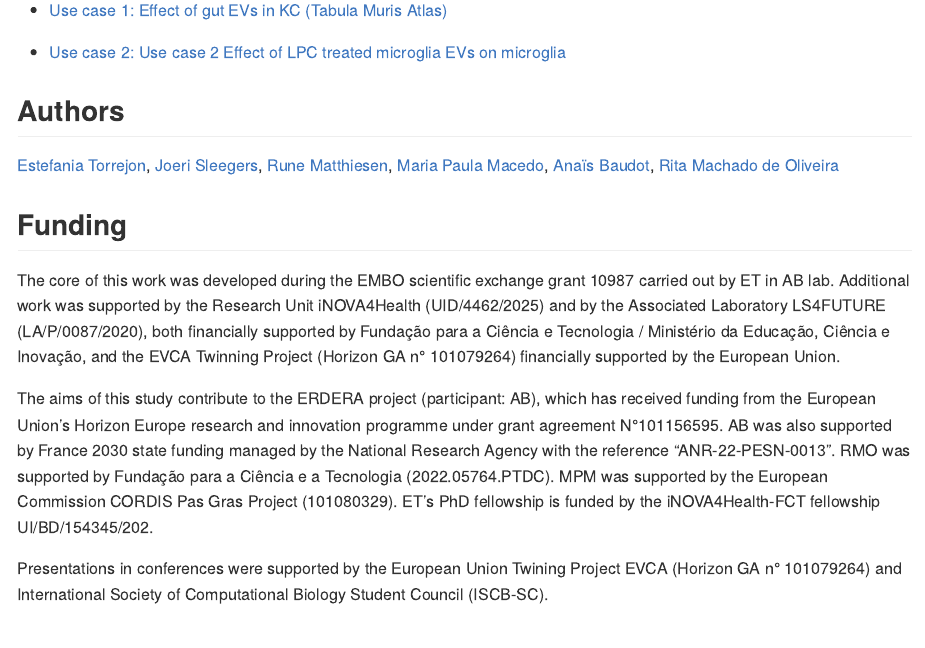
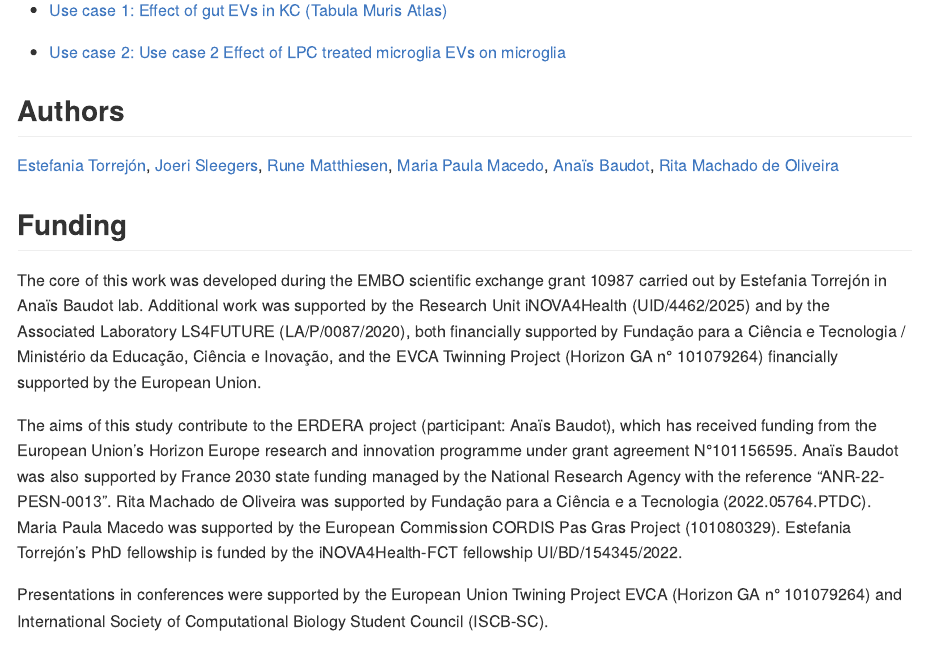
Before and after one commit to torrejoNia/EV-Net, an R Markdown document (index.Rmd): the page in a window 1100 px wide, from 2190 px down. Rendered offline with R 4.5, knitr and Pandoc, with nearby package versions.

Commit message:
corrected funding section on README

```diff
--- a/README.Rmd
+++ b/README.Rmd
@@ -50,9 +50,9 @@ For detailed documentation, tutorials, and examples, visit the:
 
 ## Funding
 
-The core of this work was developed during the EMBO scientific exchange grant 10987 carried out by ET in AB lab. Additional work was supported by the Research Unit iNOVA4Health (UID/4462/2025) and by the Associated Laboratory LS4FUTURE (LA/P/0087/2020), both financially supported by Fundação para a Ciência e Tecnologia / Ministério da Educação, Ciência e Inovação, and the EVCA Twinning Project (Horizon GA n° 101079264) financially supported by the European Union.
+The core of this work was developed during the EMBO scientific exchange grant 10987 carried out by Estefania Torrejón in Anaïs Baudot lab. Additional work was supported by the Research Unit iNOVA4Health (UID/4462/2025) and by the Associated Laboratory LS4FUTURE (LA/P/0087/2020), both financially supported by Fundação para a Ciência e Tecnologia / Ministério da Educação, Ciência e Inovação, and the EVCA Twinning Project (Horizon GA n° 101079264) financially supported by the European Union.
 
-The aims of this study contribute to the ERDERA project (participant: AB), which has received funding from the European Union’s Horizon Europe research and innovation programme under grant agreement N°101156595. AB was also supported by France 2030 state funding managed by the National Research Agency with the reference "ANR-22-PESN-0013". RMO was supported by Fundação para a Ciência e a Tecnologia (2022.05764.PTDC). MPM was supported by the European Commission CORDIS Pas Gras Project (101080329). ET’s PhD fellowship is funded by the iNOVA4Health-FCT fellowship UI/BD/154345/202.
+The aims of this study contribute to the ERDERA project (participant: Anaïs Baudot), which has received funding from the European Union’s Horizon Europe research and innovation programme under grant agreement N°101156595. Anaïs Baudot was also supported by France 2030 state funding managed by the National Research Agency with the reference "ANR-22-PESN-0013". Rita Machado de Oliveira was supported by Fundação para a Ciência e a Tecnologia (2022.05764.PTDC). Maria Paula Macedo was supported by the European Commission CORDIS Pas Gras Project (101080329). Estefania Torrejón’s PhD fellowship is funded by the iNOVA4Health-FCT fellowship UI/BD/154345/2022.
 
 Presentations in conferences were supported by the European Union Twining Project EVCA (Horizon GA n° 101079264) and International Society of Computational Biology Student Council (ISCB-SC).
 
--- a/index.Rmd
+++ b/index.Rmd
@@ -85,13 +85,13 @@ The following vignettes demonstrate how to perform a basic EV-Net analysis. We p
 
 ## Authors
 
-[Estefania Torrejon](https://scholar.google.com/citations?user=c5RvnlUAAAAJ&hl=en&oi=ao), [Joeri Sleegers](https://scholar.google.com/citations?user=hRSv5kwAAAAJ&hl=en&oi=ao), [Rune Matthiesen](https://scholar.google.com/citations?user=tsjn1BcAAAAJ&hl=en&oi=ao), [Maria Paula Macedo](https://scholar.google.com/citations?user=qjZpKj0AAAAJ&hl=en&oi=ao), [Anaïs Baudot](https://scholar.google.com/citations?user=rzoYM1cAAAAJ&hl=en&oi=ao), [Rita Machado de Oliveira](https://scholar.google.com/citations?user=b55XP-oAAAAJ&hl=en&oi=ao)
+[Estefania Torrejón](https://scholar.google.com/citations?user=c5RvnlUAAAAJ&hl=en&oi=ao), [Joeri Sleegers](https://scholar.google.com/citations?user=hRSv5kwAAAAJ&hl=en&oi=ao), [Rune Matthiesen](https://scholar.google.com/citations?user=tsjn1BcAAAAJ&hl=en&oi=ao), [Maria Paula Macedo](https://scholar.google.com/citations?user=qjZpKj0AAAAJ&hl=en&oi=ao), [Anaïs Baudot](https://scholar.google.com/citations?user=rzoYM1cAAAAJ&hl=en&oi=ao), [Rita Machado de Oliveira](https://scholar.google.com/citations?user=b55XP-oAAAAJ&hl=en&oi=ao)
 
 ## Funding
 
-The core of this work was developed during the EMBO scientific exchange grant 10987 carried out by ET in AB lab. Additional work was supported by the Research Unit iNOVA4Health (UID/4462/2025) and by the Associated Laboratory LS4FUTURE (LA/P/0087/2020), both financially supported by Fundação para a Ciência e Tecnologia / Ministério da Educação, Ciência e Inovação, and the EVCA Twinning Project (Horizon GA n° 101079264) financially supported by the European Union.
+The core of this work was developed during the EMBO scientific exchange grant 10987 carried out by Estefania Torrejón in Anaïs Baudot lab. Additional work was supported by the Research Unit iNOVA4Health (UID/4462/2025) and by the Associated Laboratory LS4FUTURE (LA/P/0087/2020), both financially supported by Fundação para a Ciência e Tecnologia / Ministério da Educação, Ciência e Inovação, and the EVCA Twinning Project (Horizon GA n° 101079264) financially supported by the European Union.
 
-The aims of this study contribute to the ERDERA project (participant: AB), which has received funding from the European Union’s Horizon Europe research and innovation programme under grant agreement N°101156595. AB was also supported by France 2030 state funding managed by the National Research Agency with the reference "ANR-22-PESN-0013". RMO was supported by Fundação para a Ciência e a Tecnologia (2022.05764.PTDC). MPM was supported by the European Commission CORDIS Pas Gras Project (101080329). ET’s PhD fellowship is funded by the iNOVA4Health-FCT fellowship UI/BD/154345/202.
+The aims of this study contribute to the ERDERA project (participant: Anaïs Baudot), which has received funding from the European Union’s Horizon Europe research and innovation programme under grant agreement N°101156595. Anaïs Baudot was also supported by France 2030 state funding managed by the National Research Agency with the reference "ANR-22-PESN-0013". Rita Machado de Oliveira was supported by Fundação para a Ciência e a Tecnologia (2022.05764.PTDC). Maria Paula Macedo was supported by the European Commission CORDIS Pas Gras Project (101080329). Estefania Torrejón’s PhD fellowship is funded by the iNOVA4Health-FCT fellowship UI/BD/154345/2022.
 
 Presentations in conferences were supported by the European Union Twining Project EVCA (Horizon GA n° 101079264) and International Society of Computational Biology Student Council (ISCB-SC).
 
```
Also changed, not shown: README.md, docs/search.json, 1 other file.
